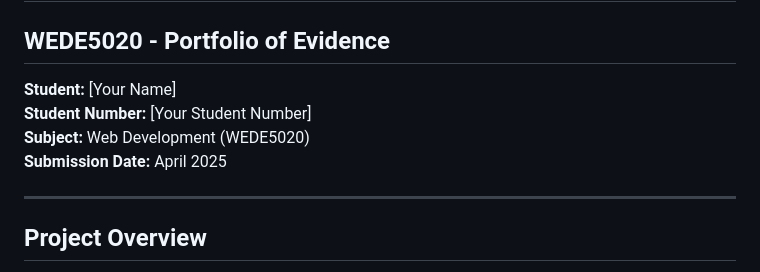
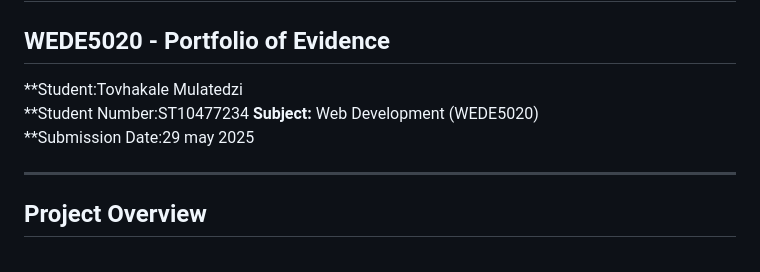
Before and after one commit to Mulatedzi/WEDEassignment, a Markdown page: README.md, the part around the change. Rendered like a GitHub page.

```diff
--- a/README.md
+++ b/README.md
@@ -2,10 +2,10 @@
 
 ## WEDE5020 - Portfolio of Evidence
 
-**Student:** [Your Name]
-**Student Number:** [Your Student Number]
+**Student:Tovhakale Mulatedzi
+**Student Number:ST10477234
 **Subject:** Web Development (WEDE5020)
-**Submission Date:** April 2025
+**Submission Date:29 may 2025
 
 ---
 
```
